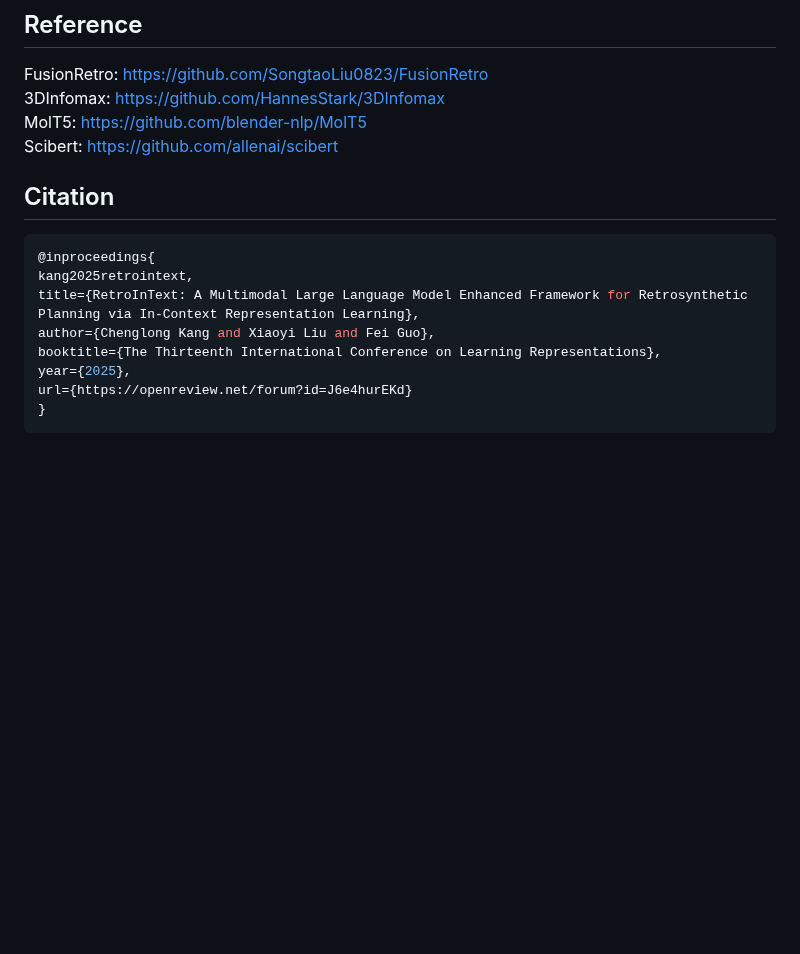
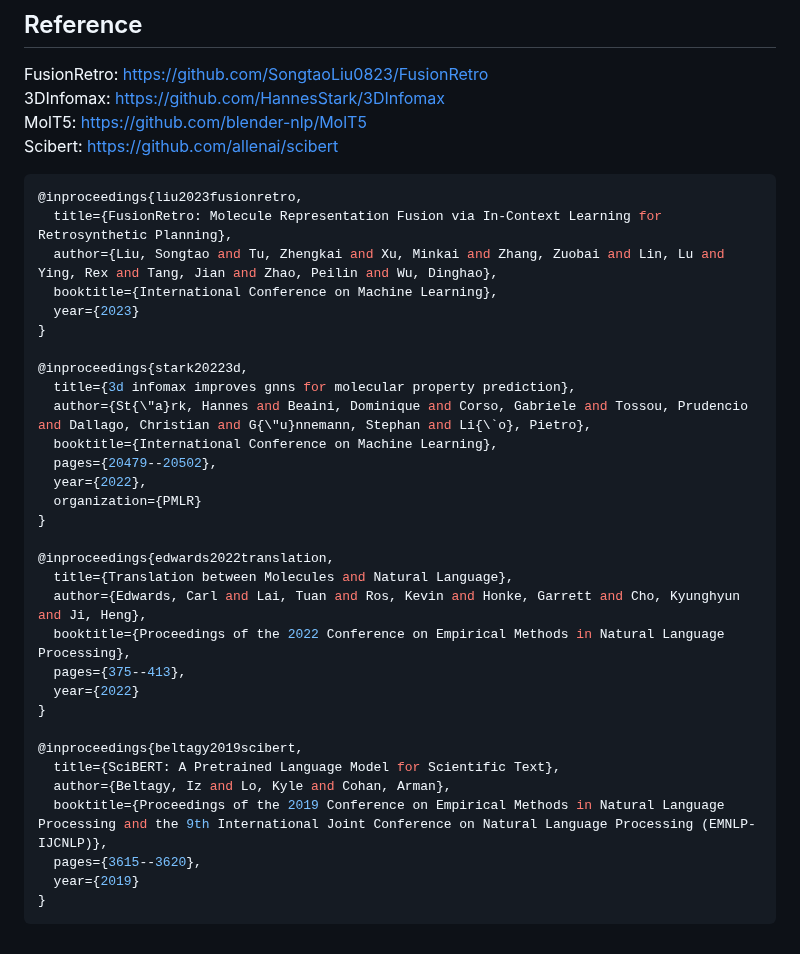
Before and after one commit to Kin-CL/RetroInText, a Markdown page: README.md, the part around the change. Rendered like a GitHub page; blank space fills up the shorter version.

````diff
--- a/README.md
+++ b/README.md
@@ -85,15 +85,36 @@ FusionRetro: https://github.com/SongtaoLiu0823/FusionRetro
 3DInfomax: https://github.com/HannesStark/3DInfomax
 MolT5: https://github.com/blender-nlp/MolT5
 Scibert: https://github.com/allenai/scibert
+```bash
+@inproceedings{liu2023fusionretro,
+  title={FusionRetro: Molecule Representation Fusion via In-Context Learning for Retrosynthetic Planning},
+  author={Liu, Songtao and Tu, Zhengkai and Xu, Minkai and Zhang, Zuobai and Lin, Lu and Ying, Rex and Tang, Jian and Zhao, Peilin and Wu, Dinghao},
+  booktitle={International Conference on Machine Learning},
+  year={2023}
+}
 
-## Citation
-```bash
-@inproceedings{
-kang2025retrointext,
-title={RetroInText: A Multimodal Large Language Model Enhanced Framework for Retrosynthetic Planning via In-Context Representation Learning},
-author={Chenglong Kang and Xiaoyi Liu and Fei Guo},
-booktitle={The Thirteenth International Conference on Learning Representations},
-year={2025},
-url={https://openreview.net/forum?id=J6e4hurEKd}
+@inproceedings{stark20223d,
+  title={3d infomax improves gnns for molecular property prediction},
+  author={St{\"a}rk, Hannes and Beaini, Dominique and Corso, Gabriele and Tossou, Prudencio and Dallago, Christian and G{\"u}nnemann, Stephan and Li{\`o}, Pietro},
+  booktitle={International Conference on Machine Learning},
+  pages={20479--20502},
+  year={2022},
+  organization={PMLR}
+}
+
+@inproceedings{edwards2022translation,
+  title={Translation between Molecules and Natural Language},
+  author={Edwards, Carl and Lai, Tuan and Ros, Kevin and Honke, Garrett and Cho, Kyunghyun and Ji, Heng},
+  booktitle={Proceedings of the 2022 Conference on Empirical Methods in Natural Language Processing},
+  pages={375--413},
+  year={2022}
+}
+
+@inproceedings{beltagy2019scibert,
+  title={SciBERT: A Pretrained Language Model for Scientific Text},
+  author={Beltagy, Iz and Lo, Kyle and Cohan, Arman},
+  booktitle={Proceedings of the 2019 Conference on Empirical Methods in Natural Language Processing and the 9th International Joint Conference on Natural Language Processing (EMNLP-IJCNLP)},
+  pages={3615--3620},
+  year={2019}
 }
 ```
````
